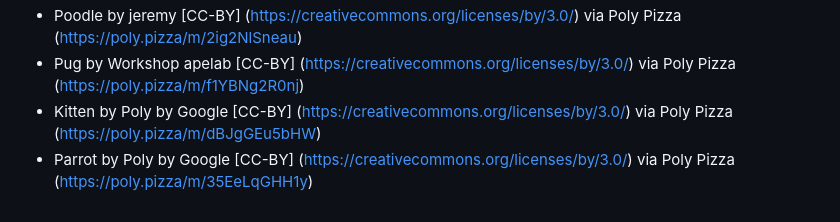
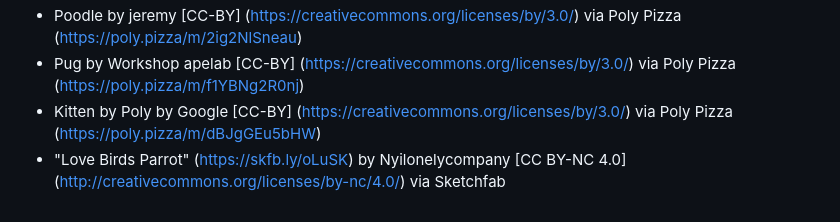
Before and after one commit to shockby/virtualpet, a Markdown page: README.md, the part around the change. GitHub-like rendering.

Commit message:
docs: Parrotのモデル表記を Love Birds Parrot (CC BY-NC 4.0) に更新

```diff
--- a/README.md
+++ b/README.md
@@ -96,4 +96,4 @@ npx wrangler pages deploy .
 - Poodle by jeremy [CC-BY] (https://creativecommons.org/licenses/by/3.0/) via Poly Pizza (https://poly.pizza/m/2ig2NlSneau)
 - Pug by Workshop apelab [CC-BY] (https://creativecommons.org/licenses/by/3.0/) via Poly Pizza (https://poly.pizza/m/f1YBNg2R0nj)
 - Kitten by Poly by Google [CC-BY] (https://creativecommons.org/licenses/by/3.0/) via Poly Pizza (https://poly.pizza/m/dBJgGEu5bHW)
-- Parrot by Poly by Google [CC-BY] (https://creativecommons.org/licenses/by/3.0/) via Poly Pizza (https://poly.pizza/m/35EeLqGHH1y)
+- "Love Birds Parrot" (https://skfb.ly/oLuSK) by Nyilonelycompany [CC BY-NC 4.0] (http://creativecommons.org/licenses/by-nc/4.0/) via Sketchfab
```
